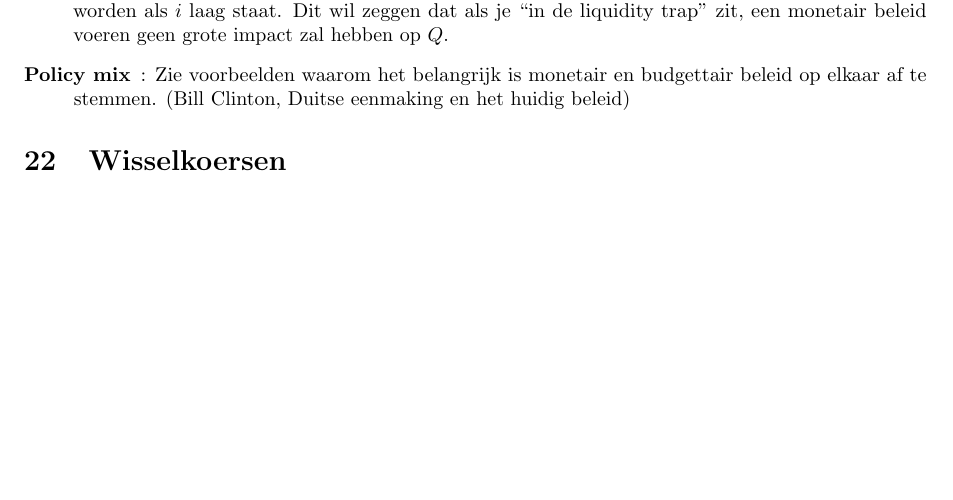
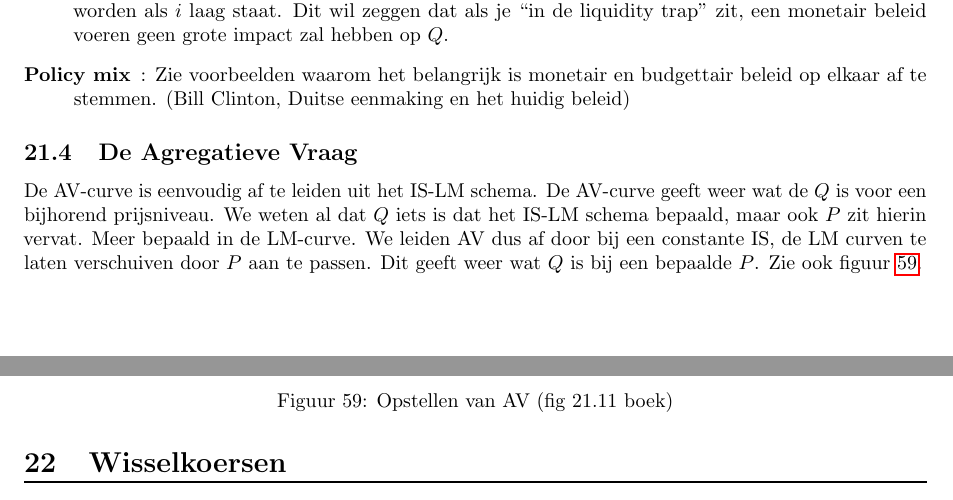
Before and after one commit to KULSummaries/EconomieEenInleiding, a LaTeX document (main.tex, which reads Parts/21ISLM.tex): part of page 62 of 65 before the commit and two parts of pages 62 and 63 of 65 after it, the two joined at a grey line, cut so that both start at the same text, the shorter picture padded with empty space. Compiled offline with pdfLaTeX.

Commit message:
add AV to chapter 21

```diff
--- a/Parts/21ISLM.tex
+++ b/Parts/21ISLM.tex
@@ -31,3 +31,6 @@ Het is eenvoudig in te zien dat we beide vergelijkingen kunnen samenbrengen in \
   \item[Liquidity trap]: In werkelijkheid zal de LM-curve wellicht geen rechte zijn, maar eerder zeer vlak worden als $i$ laag staat. Dit wil zeggen dat als je ``in de liquidity trap'' zit, een monetair beleid voeren geen grote impact zal hebben op $Q$.
   \item[Policy mix]: Zie voorbeelden waarom het belangrijk is monetair en budgettair beleid op elkaar af te stemmen. (Bill Clinton, Duitse eenmaking en het huidig beleid)
 \end{description}
+
+\subsection{De Agregatieve Vraag}
+De AV-curve is eenvoudig af te leiden uit het IS-LM schema. De AV-curve geeft weer wat de $Q$ is voor een bijhorend prijsniveau. We weten al dat $Q$ iets is dat het IS-LM schema bepaald, maar ook $P$ zit hierin vervat. Meer bepaald in de LM-curve. We leiden AV dus af door bij een constante IS, de LM curven te laten verschuiven door $P$ aan te passen. Dit geeft weer wat $Q$ is bij een bepaalde $P$. Zie ook figuur~\ref{fig:opstellenAV}.
@@ -33,0 +41,3 @@ Het is eenvoudig in te zien dat we beide vergelijkingen kunnen samenbrengen in \
+	\caption{Opstellen van AV (fig 21.11 boek)}
+	\label{fig:opstellenAV}
+\end{figure}
```
Also changed, not shown: Parts/21ISLM.tex (4 more changed lines).
